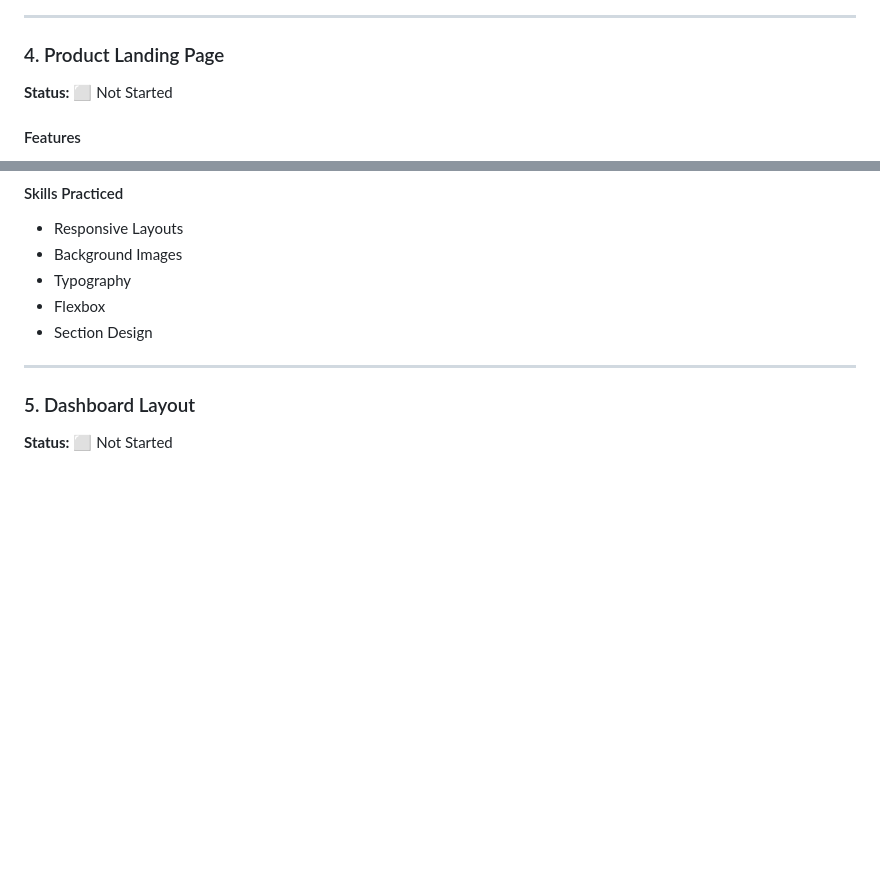
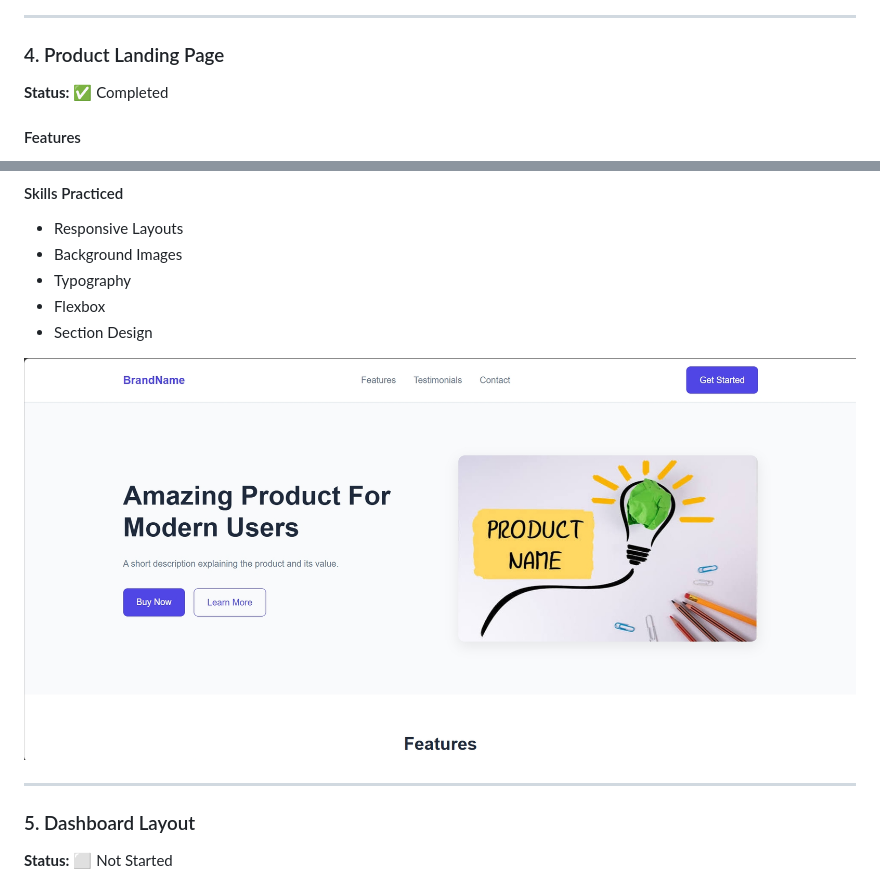
Before and after one commit to SAIDEEPBHANGE/CSS-Learning-Projects, a Markdown page: README.md, 2 parts joined by grey strips. Drawn GitHub-style; pictures changed too: product-landing-page.png (added); blank space fills up the shorter version.

```diff
--- a/README.md
+++ b/README.md
@@ -84,7 +84,7 @@ This repository contains small CSS projects I'm building while learning frontend
 
 ### 4. Product Landing Page
 
-**Status:** ⬜ Not Started
+**Status:** ✅ Completed
 
 #### Features
 
@@ -101,6 +101,8 @@ This repository contains small CSS projects I'm building while learning frontend
 - Typography
 - Flexbox
 - Section Design
+
+![Product Landing Page](/product-landing-page.png)
 
 ---
 
```
Also changed, not shown: other parts of README.md (+1 -1 lines), 2 other files.
